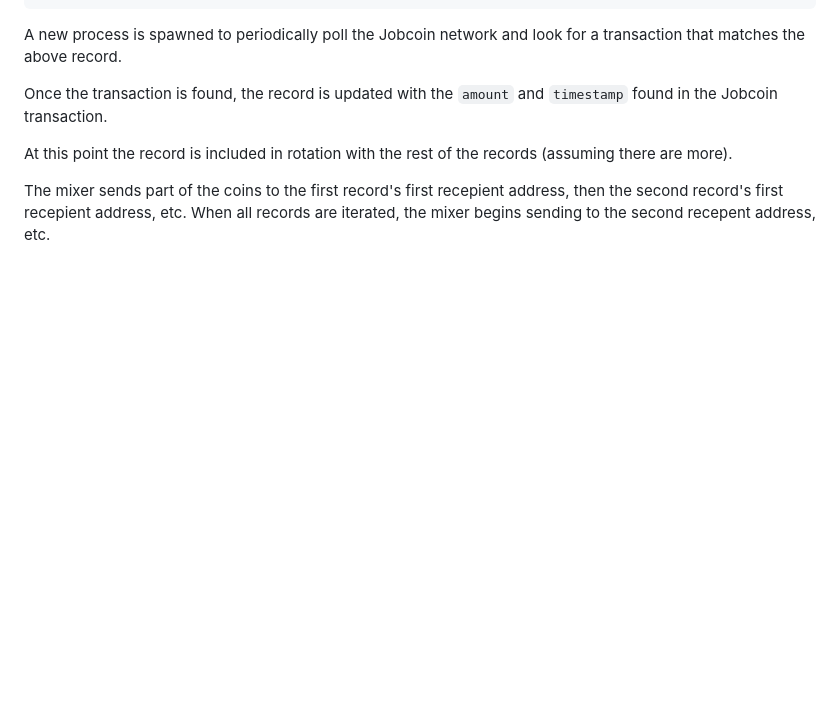
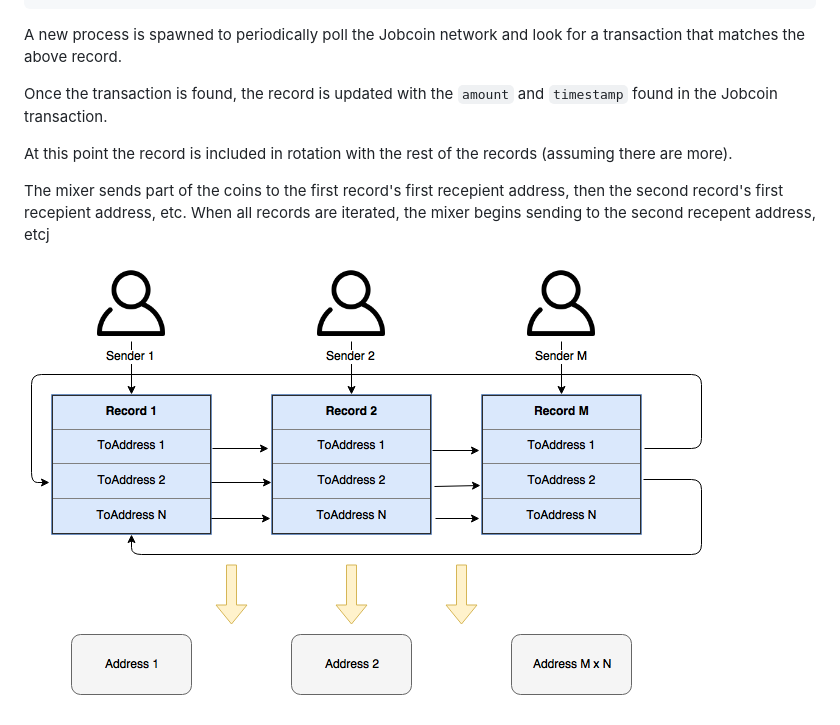
Before and after one commit to naturalist/coin-mixer-challenge, a Markdown page: README.md, the part around the change. GitHub-like rendering; pictures changed too: media/coin.png (added); blank space fills up the shorter version.

```diff
--- a/README.md
+++ b/README.md
@@ -62,4 +62,6 @@ Once the transaction is found, the record is updated with the `amount` and `time
 
 At this point the record is included in rotation with the rest of the records (assuming there are more).
 
-The mixer sends part of the coins to the first record's first recepient address, then the second record's first recepient address, etc. When all records are iterated, the mixer begins sending to the second recepent address, etc.
+The mixer sends part of the coins to the first record's first recepient address, then the second record's first recepient address, etc. When all records are iterated, the mixer begins sending to the second recepent address, etcj
+
+![jobcoin](media/coin.png)
```
